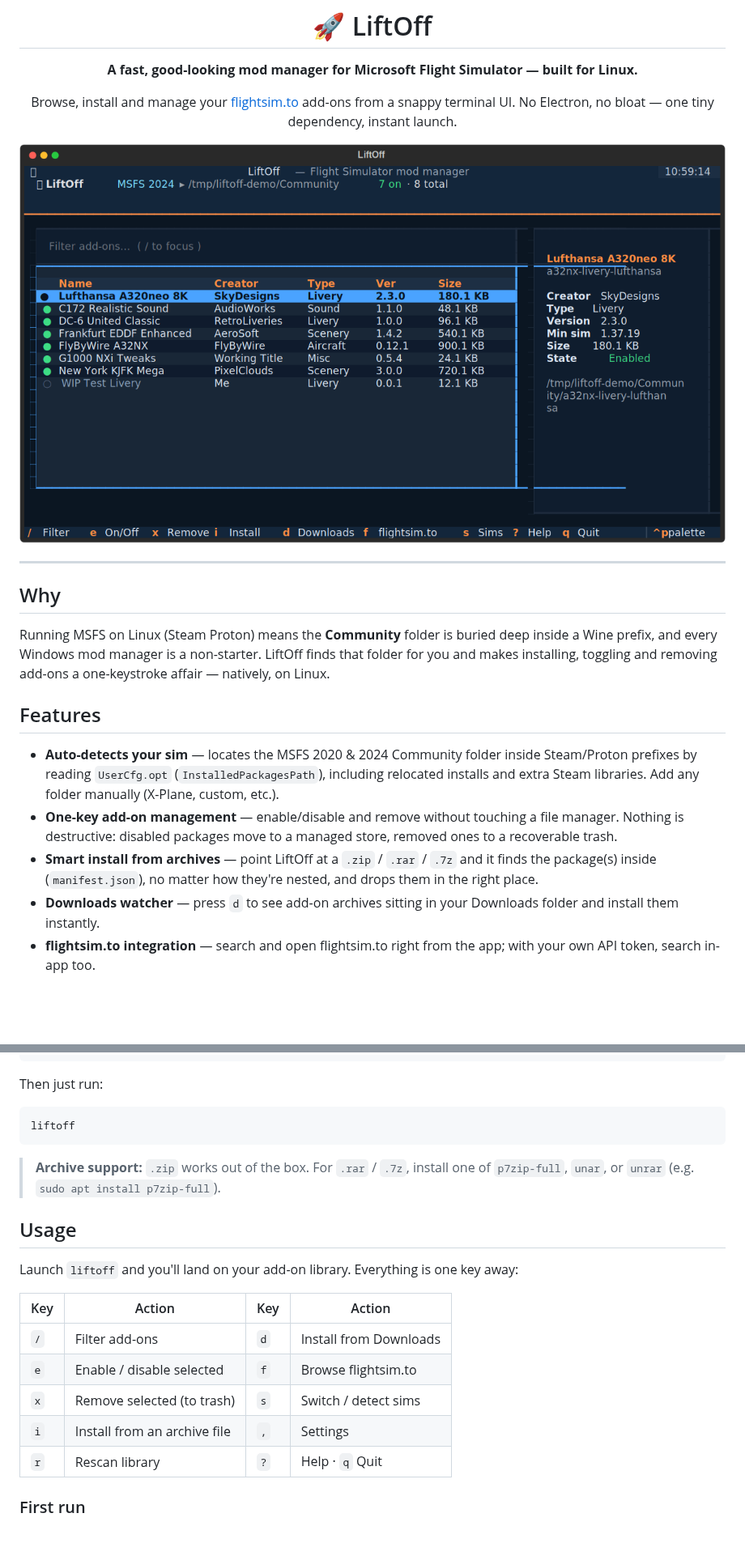
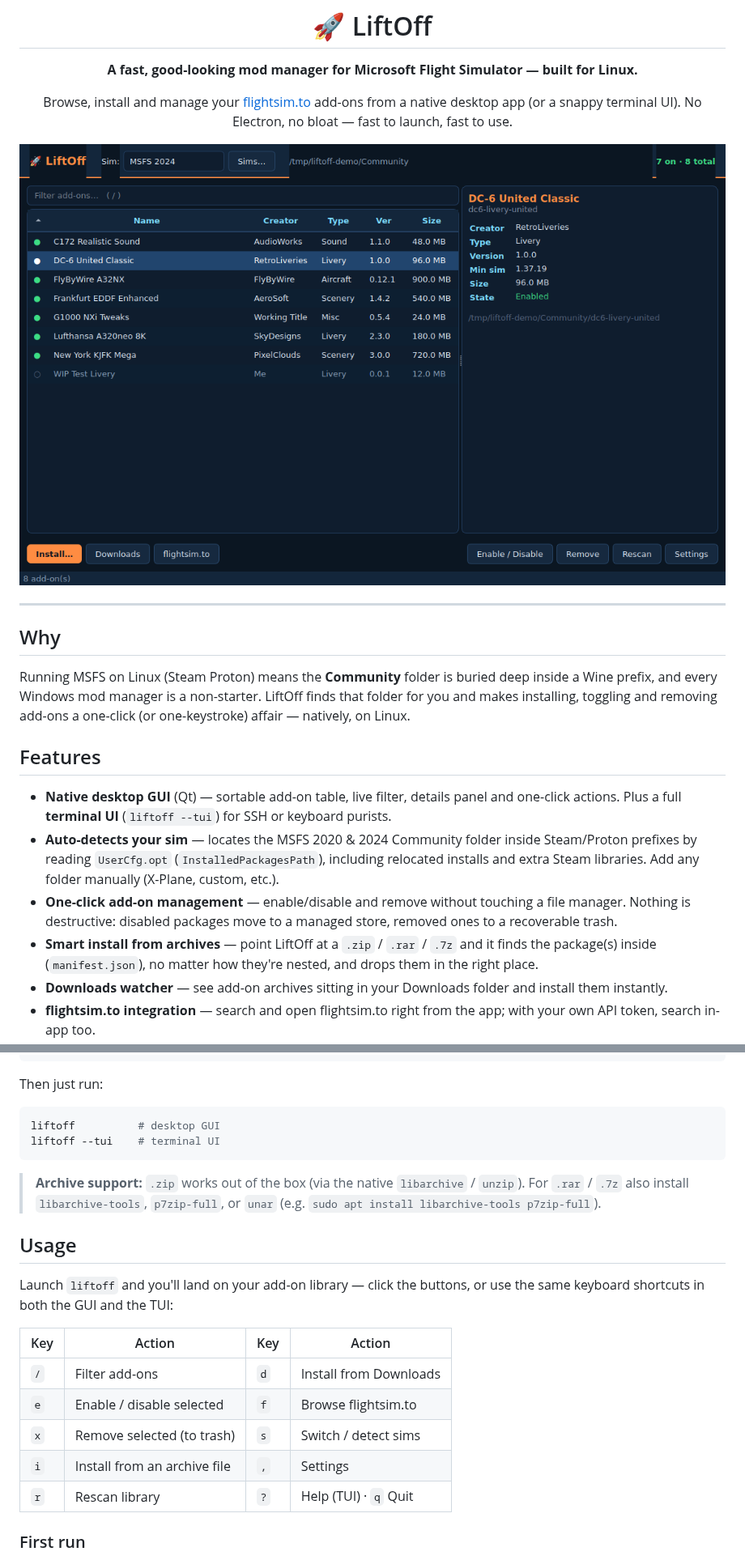
Before and after one commit to NilsBriggen/LiftOff, a Markdown page: README.md, 2 parts joined by grey strips. Shown at 81% size. GitHub-like rendering; pictures changed too: assets/screenshot-gui.png (added); blank space fills up the shorter version.

````diff
--- a/README.md
+++ b/README.md
@@ -4,10 +4,10 @@
 
 **A fast, good-looking mod manager for Microsoft Flight Simulator — built for Linux.**
 
-Browse, install and manage your [flightsim.to](https://flightsim.to) add-ons from a snappy
-terminal UI. No Electron, no bloat — one tiny dependency, instant launch.
+Browse, install and manage your [flightsim.to](https://flightsim.to) add-ons from a native
+desktop app (or a snappy terminal UI). No Electron, no bloat — fast to launch, fast to use.
 
-![LiftOff screenshot](assets/screenshot.png)
+![LiftOff desktop GUI](assets/screenshot-gui.png)
 
 </div>
 
@@ -17,20 +17,23 @@ terminal UI. No Electron, no bloat — one tiny dependency, instant launch.
 
 Running MSFS on Linux (Steam Proton) means the **Community** folder is buried deep inside a
 Wine prefix, and every Windows mod manager is a non-starter. LiftOff finds that folder for you
-and makes installing, toggling and removing add-ons a one-keystroke affair — natively, on Linux.
+and makes installing, toggling and removing add-ons a one-click (or one-keystroke) affair —
+natively, on Linux.
 
 ## Features
 
+- **Native desktop GUI** (Qt) — sortable add-on table, live filter, details panel and one-click
+  actions. Plus a full **terminal UI** (`liftoff --tui`) for SSH or keyboard purists.
 - **Auto-detects your sim** — locates the MSFS 2020 & 2024 Community folder inside Steam/Proton
   prefixes by reading `UserCfg.opt` (`InstalledPackagesPath`), including relocated installs and
   extra Steam libraries. Add any folder manually (X-Plane, custom, etc.).
-- **One-key add-on management** — enable/disable and remove without touching a file manager.
+- **One-click add-on management** — enable/disable and remove without touching a file manager.
   Nothing is destructive: disabled packages move to a managed store, removed ones to a
   recoverable trash.
 - **Smart install from archives** — point LiftOff at a `.zip` / `.rar` / `.7z` and it finds the
   package(s) inside (`manifest.json`), no matter how they're nested, and drops them in the right
   place.
-- **Downloads watcher** — press `d` to see add-on archives sitting in your Downloads folder and
-  install them instantly.
+- **Downloads watcher** — see add-on archives sitting in your Downloads folder and install them
+  instantly.
 - **flightsim.to integration** — search and open flightsim.to right from the app; with your own
   API token, search in-app too.
@@ -58,15 +67,18 @@ pip install --user .  # classic
 Then just run:
 
 ```bash
-liftoff
+liftoff          # desktop GUI
+liftoff --tui    # terminal UI
 ```
 
-> **Archive support:** `.zip` works out of the box. For `.rar` / `.7z`, install one of
-> `p7zip-full`, `unar`, or `unrar` (e.g. `sudo apt install p7zip-full`).
+> **Archive support:** `.zip` works out of the box (via the native `libarchive` /
+> `unzip`). For `.rar` / `.7z` also install `libarchive-tools`, `p7zip-full`, or `unar`
+> (e.g. `sudo apt install libarchive-tools p7zip-full`).
 
 ## Usage
 
-Launch `liftoff` and you'll land on your add-on library. Everything is one key away:
+Launch `liftoff` and you'll land on your add-on library — click the buttons, or use the
+same keyboard shortcuts in both the GUI and the TUI:
 
 | Key | Action                          | Key | Action                  |
 | --- | ------------------------------- | --- | ----------------------- |
@@ -74,7 +86,7 @@ Launch `liftoff` and you'll land on your add-on library. Everything is one key a
 | `e` | Enable / disable selected       | `f` | Browse flightsim.to     |
 | `x` | Remove selected (to trash)      | `s` | Switch / detect sims    |
 | `i` | Install from an archive file    | `,` | Settings                |
-| `r` | Rescan library                  | `?` | Help · `q` Quit         |
+| `r` | Rescan library                  | `?` | Help (TUI) · `q` Quit   |
 
 ### First run
 
````
Also changed, not shown: other parts of README.md (+14 -4 lines), 9 other files.
